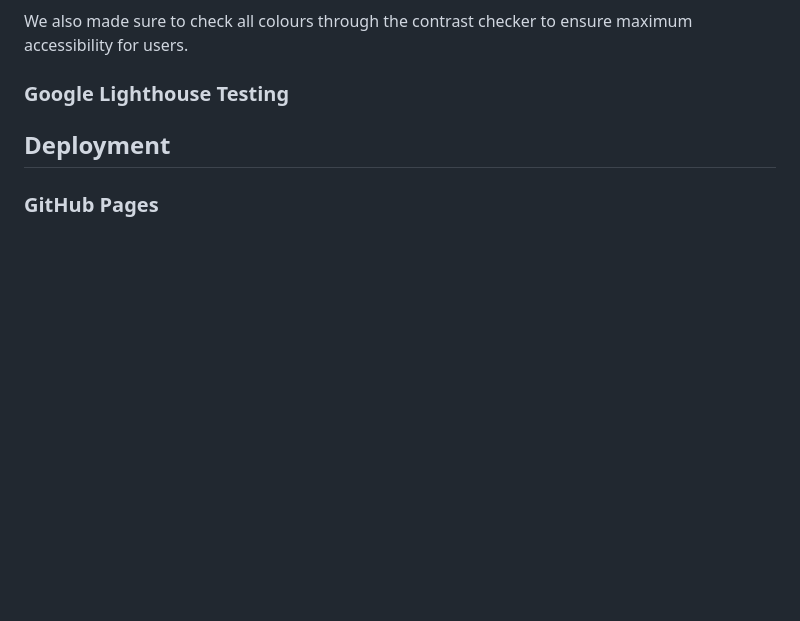
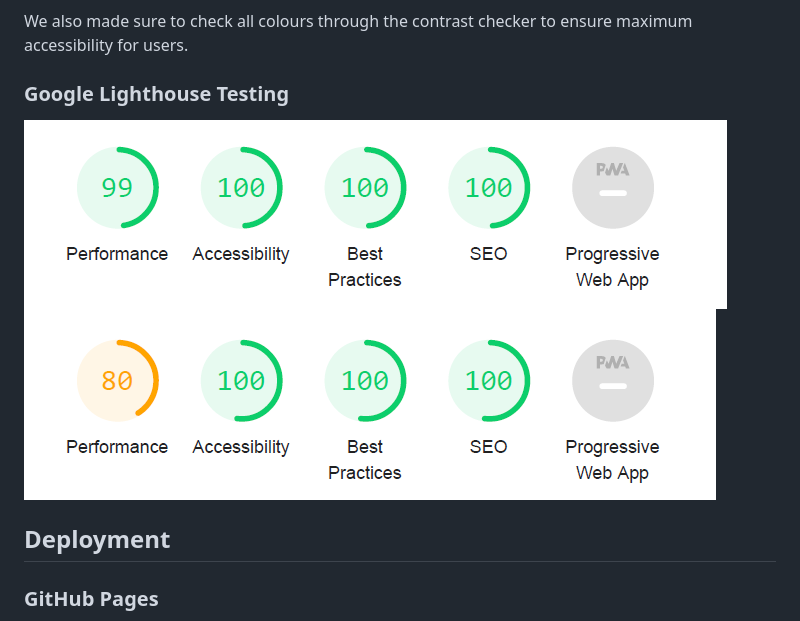
Before and after one commit to matteofiorini92/mindful-reminders, a Markdown page: README.md, the part around the change. GitHub-like rendering; pictures changed too: assets/images/lighthouse-desktop.png (added), assets/images/lighthouse-mobile.png (added); blank space fills up the shorter version.

Commit message:
added lighthouse testing to readme

```diff
--- a/README.md
+++ b/README.md
@@ -156,6 +156,9 @@ We also made sure to check all colours through the contrast checker to ensure ma
 
 ### Google Lighthouse Testing
 
+![Desktop Testing](assets/images/lighthouse-desktop.png)
+![Mobile Testing](assets/images/lighthouse-mobile.png)
+
 ## Deployment
 
 ### GitHub Pages
```
